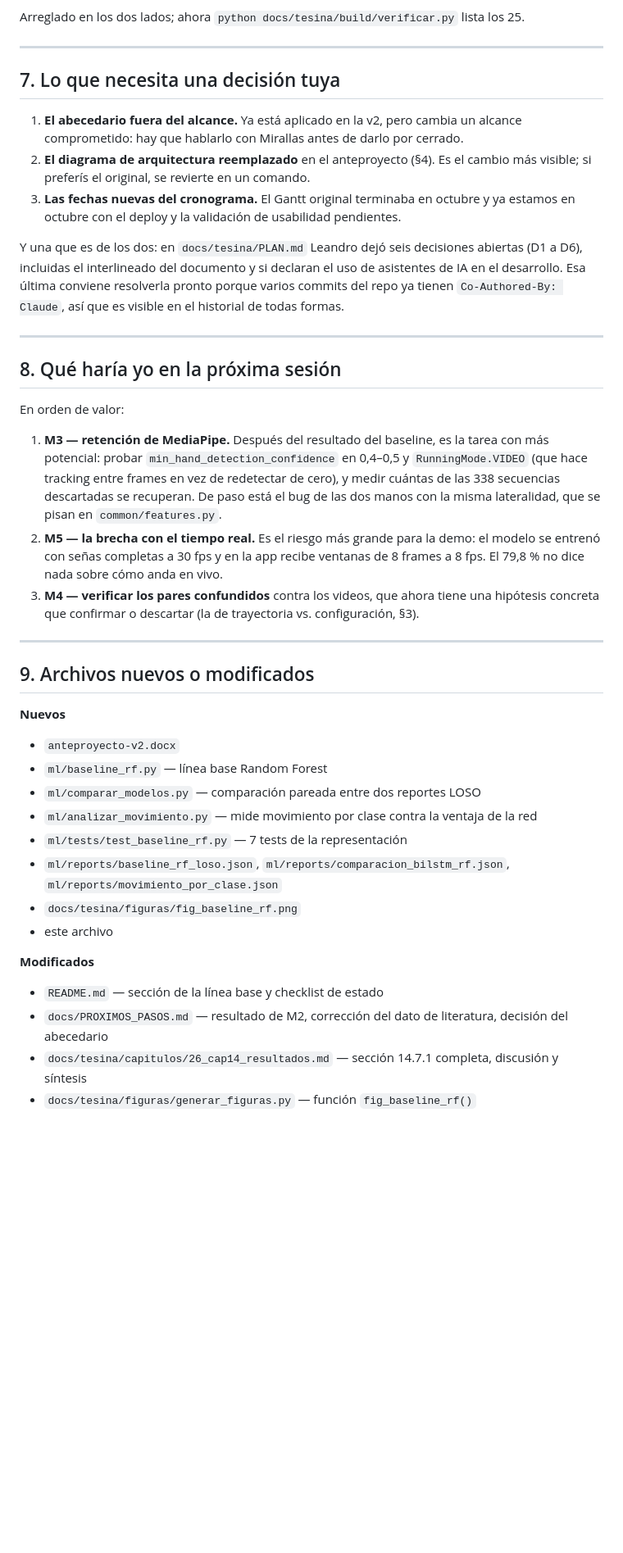
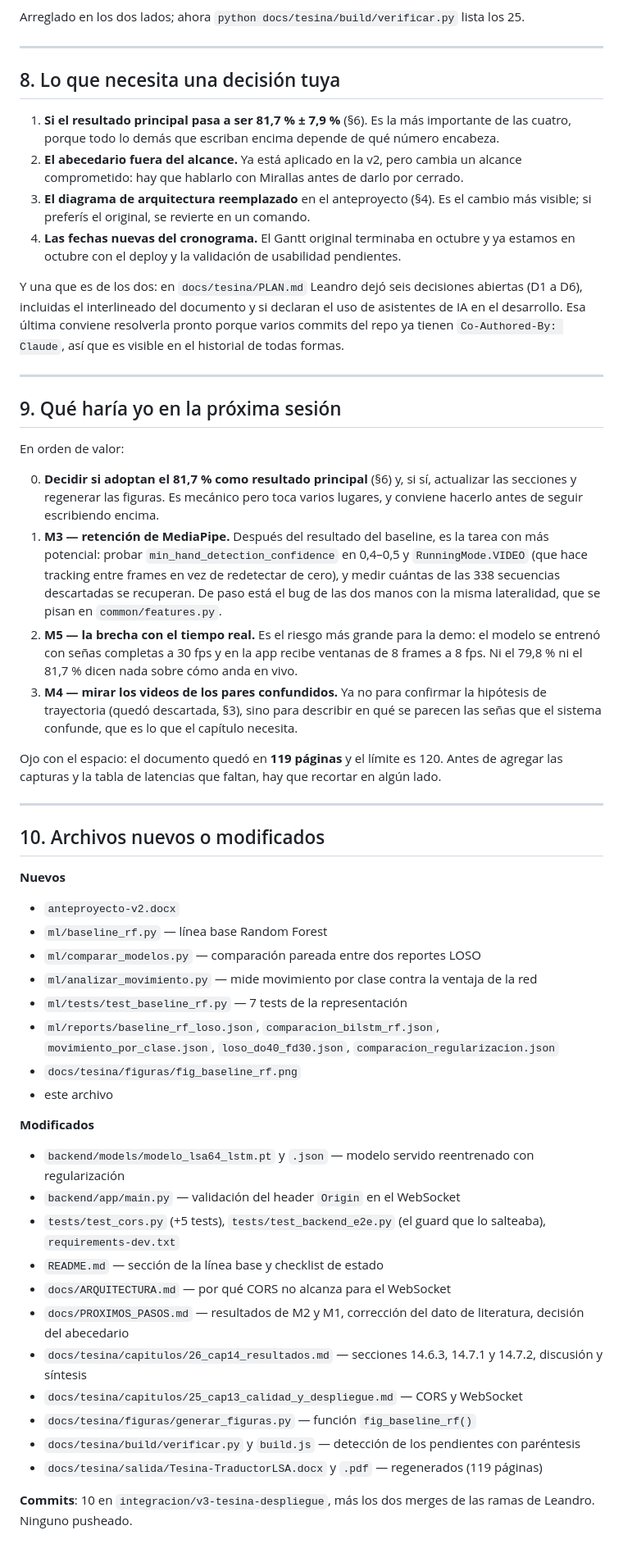
Before and after one commit to jonyvv/Tesina-TraductorLSA, a Markdown page: docs/SESION_2026-10-18.md, the part around one of its changes. Shown at 82% size. Drawn GitHub-style; blank space fills up the shorter version.

```diff
--- a/docs/SESION_2026-10-18.md
+++ b/docs/SESION_2026-10-18.md
@@ -301,13 +378,15 @@ Arreglado en los dos lados; ahora `python docs/tesina/build/verificar.py` lista
 
 ---
 
-## 7. Lo que necesita una decisión tuya
+## 8. Lo que necesita una decisión tuya
 
-1. **El abecedario fuera del alcance.** Ya está aplicado en la v2, pero cambia un alcance
+1. **Si el resultado principal pasa a ser 81,7 % ± 7,9 %** (§6). Es la más importante de
+   las cuatro, porque todo lo demás que escriban encima depende de qué número encabeza.
+2. **El abecedario fuera del alcance.** Ya está aplicado en la v2, pero cambia un alcance
    comprometido: hay que hablarlo con Mirallas antes de darlo por cerrado.
-2. **El diagrama de arquitectura reemplazado** en el anteproyecto (§4). Es el cambio más
+3. **El diagrama de arquitectura reemplazado** en el anteproyecto (§4). Es el cambio más
    visible; si preferís el original, se revierte en un comando.
-3. **Las fechas nuevas del cronograma.** El Gantt original terminaba en octubre y ya
+4. **Las fechas nuevas del cronograma.** El Gantt original terminaba en octubre y ya
    estamos en octubre con el deploy y la validación de usabilidad pendientes.
 
 Y una que es de los dos: en `docs/tesina/PLAN.md` Leandro dejó seis decisiones abiertas
@@ -318,10 +397,13 @@ formas.
 
 ---
 
-## 8. Qué haría yo en la próxima sesión
+## 9. Qué haría yo en la próxima sesión
 
 En orden de valor:
 
+0. **Decidir si adoptan el 81,7 % como resultado principal** (§6) y, si sí, actualizar las
+   secciones y regenerar las figuras. Es mecánico pero toca varios lugares, y conviene
+   hacerlo antes de seguir escribiendo encima.
 1. **M3 — retención de MediaPipe.** Después del resultado del baseline, es la tarea con
    más potencial: probar `min_hand_detection_confidence` en 0,4–0,5 y `RunningMode.VIDEO`
    (que hace tracking entre frames en vez de redetectar de cero), y medir cuántas de las
@@ -329,13 +411,17 @@ En orden de valor:
    misma lateralidad, que se pisan en `common/features.py`.
 2. **M5 — la brecha con el tiempo real.** Es el riesgo más grande para la demo: el modelo
    se entrenó con señas completas a 30 fps y en la app recibe ventanas de 8 frames a
-   8 fps. El 79,8 % no dice nada sobre cómo anda en vivo.
-3. **M4 — verificar los pares confundidos** contra los videos, que ahora tiene una
-   hipótesis concreta que confirmar o descartar (la de trayectoria vs. configuración, §3).
+   8 fps. Ni el 79,8 % ni el 81,7 % dicen nada sobre cómo anda en vivo.
+3. **M4 — mirar los videos de los pares confundidos.** Ya no para confirmar la hipótesis
+   de trayectoria (quedó descartada, §3), sino para describir en qué se parecen las señas
+   que el sistema confunde, que es lo que el capítulo necesita.
+
+Ojo con el espacio: el documento quedó en **119 páginas** y el límite es 120. Antes de
+agregar las capturas y la tabla de latencias que faltan, hay que recortar en algún lado.
 
 ---
 
-## 9. Archivos nuevos o modificados
+## 10. Archivos nuevos o modificados
 
 **Nuevos**
 - `anteproyecto-v2.docx`
@@ -343,12 +429,23 @@ En orden de valor:
 - `ml/comparar_modelos.py` — comparación pareada entre dos reportes LOSO
 - `ml/analizar_movimiento.py` — mide movimiento por clase contra la ventaja de la red
 - `ml/tests/test_baseline_rf.py` — 7 tests de la representación
-- `ml/reports/baseline_rf_loso.json`, `ml/reports/comparacion_bilstm_rf.json`, `ml/reports/movimiento_por_clase.json`
+- `ml/reports/baseline_rf_loso.json`, `comparacion_bilstm_rf.json`, `movimiento_por_clase.json`,
+  `loso_do40_fd30.json`, `comparacion_regularizacion.json`
 - `docs/tesina/figuras/fig_baseline_rf.png`
 - este archivo
 
 **Modificados**
+- `backend/models/modelo_lsa64_lstm.pt` y `.json` — modelo servido reentrenado con regularización
+- `backend/app/main.py` — validación del header `Origin` en el WebSocket
+- `tests/test_cors.py` (+5 tests), `tests/test_backend_e2e.py` (el guard que lo salteaba), `requirements-dev.txt`
 - `README.md` — sección de la línea base y checklist de estado
-- `docs/PROXIMOS_PASOS.md` — resultado de M2, corrección del dato de literatura, decisión del abecedario
-- `docs/tesina/capitulos/26_cap14_resultados.md` — sección 14.7.1 completa, discusión y síntesis
+- `docs/ARQUITECTURA.md` — por qué CORS no alcanza para el WebSocket
+- `docs/PROXIMOS_PASOS.md` — resultados de M2 y M1, corrección del dato de literatura, decisión del abecedario
+- `docs/tesina/capitulos/26_cap14_resultados.md` — secciones 14.6.3, 14.7.1 y 14.7.2, discusión y síntesis
+- `docs/tesina/capitulos/25_cap13_calidad_y_despliegue.md` — CORS y WebSocket
 - `docs/tesina/figuras/generar_figuras.py` — función `fig_baseline_rf()`
+- `docs/tesina/build/verificar.py` y `build.js` — detección de los pendientes con paréntesis
+- `docs/tesina/salida/Tesina-TraductorLSA.docx` y `.pdf` — regenerados (119 páginas)
+
+**Commits**: 10 en `integracion/v3-tesina-despliegue`, más los dos merges de las ramas de
+Leandro. Ninguno pusheado.
```
Also changed, not shown: other parts of docs/SESION_2026-10-18.md (+83 -6 lines).
